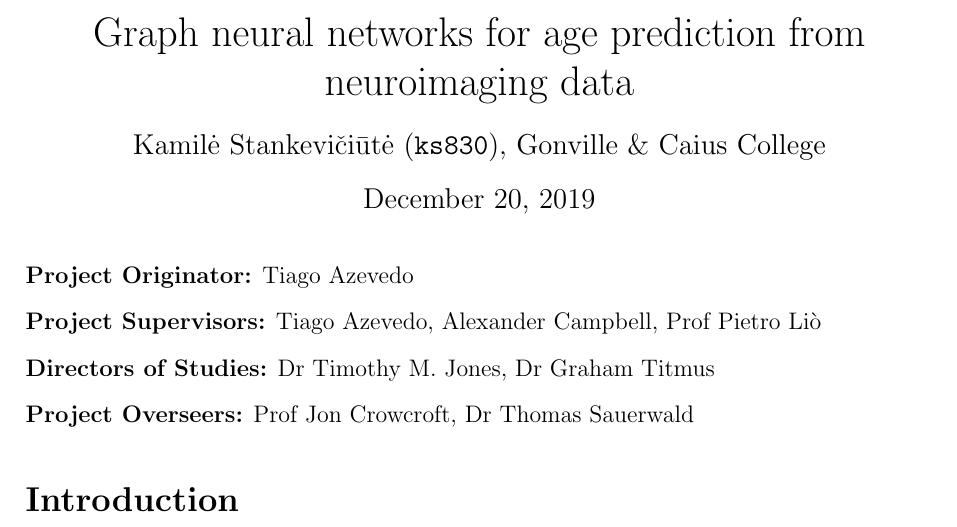
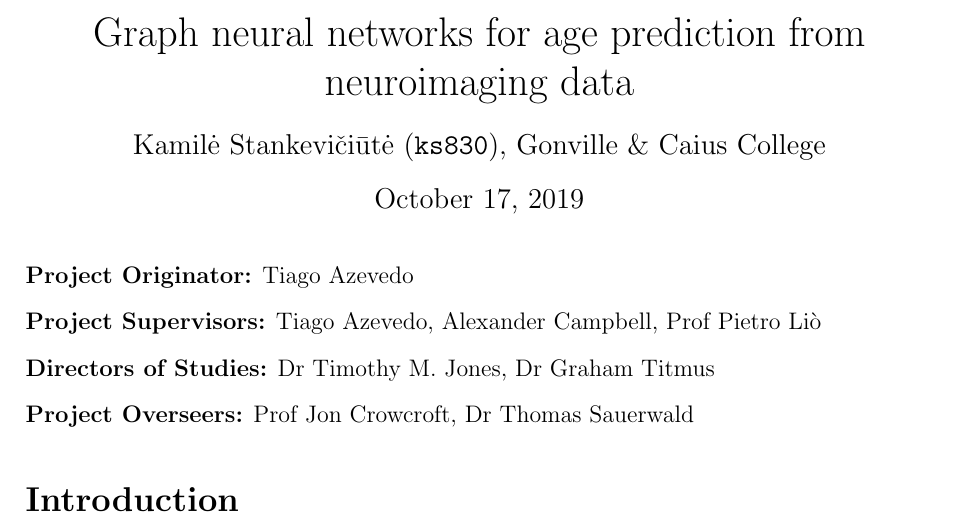
Before and after one commit to kamilest/cst-ii-dissertation, a LaTeX thesis (dissertation/proposal.tex): part of page 1 of 6, cut so that both start at the same text. Compiled offline with pdfLaTeX.

Commit message:
Set static proposal date.

```diff
--- a/dissertation/proposal.tex
+++ b/dissertation/proposal.tex
@@ -22,7 +22,7 @@ Graph neural networks for age prediction from neuroimaging data \\[4mm]
 \large
 Kamilė Stankevičiūtė (\texttt{ks830}), Gonville \& Caius College
 
-\today % October 2019
+October 17, 2019 % October 2019
 \end{center}
 
 \vspace{5mm}
```
